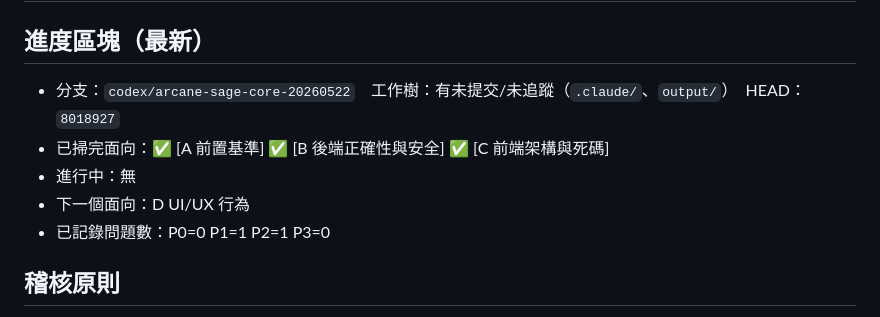
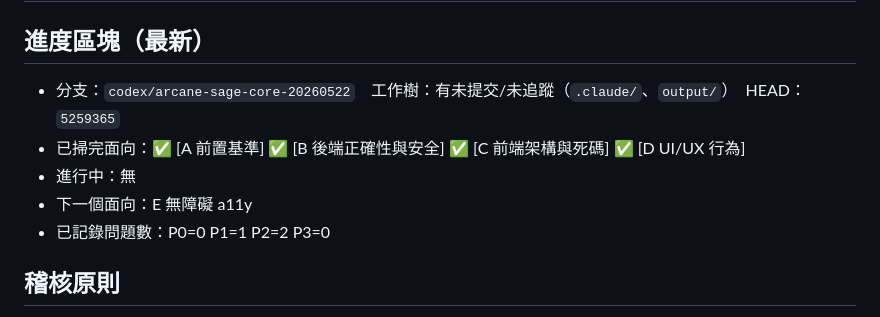
Before and after one commit to waydefu/-, a Markdown page: docs/s16-audit-report.md, the part around one of its changes. Drawn GitHub-style.

```diff
--- a/docs/s16-audit-report.md
+++ b/docs/s16-audit-report.md
@@ -1,11 +1,11 @@
 # S16 全專案稽核報告
 
 ## 進度區塊（最新）
-- 分支：`codex/arcane-sage-core-20260522`　工作樹：有未提交/未追蹤（`.claude/`、`output/`）　HEAD：`8018927`
-- 已掃完面向：✅ [A 前置基準] ✅ [B 後端正確性與安全] ✅ [C 前端架構與死碼]
+- 分支：`codex/arcane-sage-core-20260522`　工作樹：有未提交/未追蹤（`.claude/`、`output/`）　HEAD：`5259365`
+- 已掃完面向：✅ [A 前置基準] ✅ [B 後端正確性與安全] ✅ [C 前端架構與死碼] ✅ [D UI/UX 行為]
 - 進行中：無
-- 下一個面向：D UI/UX 行為
-- 已記錄問題數：P0=0 P1=1 P2=1 P3=0
+- 下一個面向：E 無障礙 a11y
+- 已記錄問題數：P0=0 P1=1 P2=2 P3=0
 
 ## 稽核原則
 - 只診斷、只寫報告；不修改程式、不部署、不 push。
```
Also changed, not shown: other parts of docs/s16-audit-report.md (+18 -0 lines).
